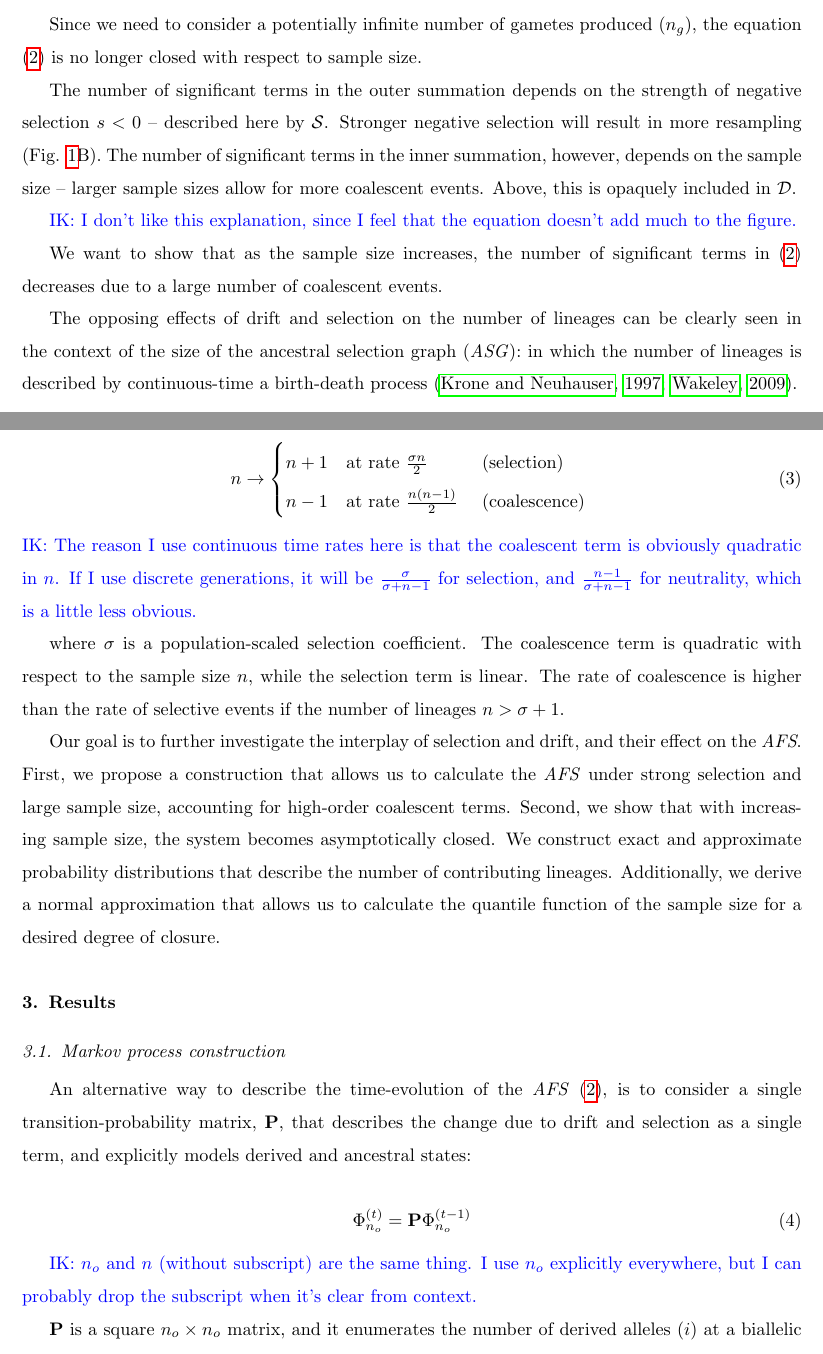
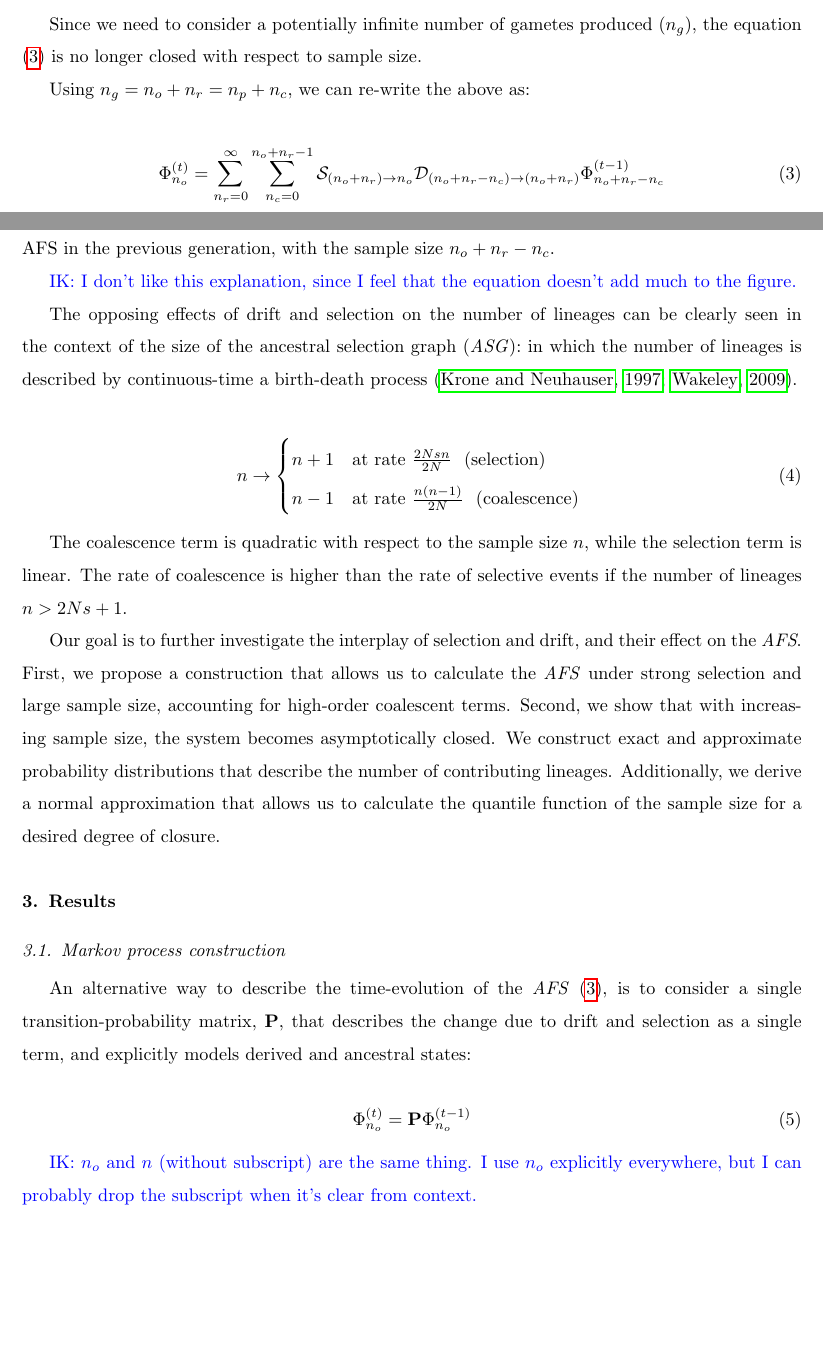
Before and after one commit to ivan-krukov/taming-strong-selection, a LaTeX paper (disco.tex): two parts of pages 4 and 5 of 19 before the commit and two parts of pages 4 and 5 of 18 after it, joined at a grey line, cut so that both start at the same text, the shorter picture padded with empty space. The pictures show the PDF file disco.pdf that the author committed with the source.

Commit message:
minor edits

```diff
--- a/disco.tex
+++ b/disco.tex
@@ -44 +35,0 @@
-    unlikely to increase. We use this observation to derive asymptotically closed recursion
@@ -49,3 +37,15 @@
+    selection. Under the neutral Wright-Fisher model, the number of lineages that contribute to
+    ancestry of a sample decreases back in time due to coalescent events. As a consequence, useful
+    recursion equations can be derived for patterns of polymorphism. By contrast, under negative
+    selection, the number of relevant lineages can increase as we go back in time, due to selective
+    deaths. As a result, the equivalent recursion equations do not close. However, given a
+    sufficiently large sample size, the expected reduction in the number of contributing lineages
+    due to coalescence is larger than the increase due to selection, so the net number is unlikely
+    to increase. We use this observation to derive asymptotically closed recursion equations for the
+    distribution of allele frequencies in finite samples. We show that this approach is accurate
+    under strong drift and strong natural selection. We derive several asymptotic results to
+    determine when the sample size is sufficiently large for drift to overcome the effect of
+    selection.
   \end{abstract}
 
 \end{frontmatter}
@@ -112,8 +111,8 @@ is $n_p \le n_o$, as the number of lineages decreases due to coalescent events.
 
 To model the interplay of selection and drift, we consider a two-stage selection scheme (Fig.
 \ref{fig:schematic}B). First, in a neutral process, $n_p$ parents at $t-1$ produce a (potentially
-infinite) number $n_g$ gametes for an intermediate $t-\frac{1}{2}$ generation. Second, the $n_g$
-gametes are sampled (with rejection) into $n_o$ offspring at $t$. The number of rejected samples
+infinite) number $n_g$ gametes for an intermediate $t-\frac{1}{2}$ generation, $n_p \le n_g$. Second, the $n_g$
+gametes are sampled (with rejection) into $n_o$ offspring at time $t$. The number of rejected samples
 depends on the strength of negative selection, $s$. With stronger negative selection, more gametes
 will be rejected, so that $n_o \le n_g$. We want to show that as $n_o$ increases, asymptotically
 $n_o \le n_p$.
@@ -178,23 +177,25 @@ Combining the two expressions above, we get:
 
 \begin{align}
   \label{eq:op-selection}
-  \afs{n_o}{t} = \sum_{n_g=n_o}^{\infty} \mathcal{S}_{n_g\ra n_o} \sum_{n_p=1}^{n_g} \mathcal{D}_{n_p\ra n_g} \afs{n_p}{t-1}
+  \afs{n_o}{t} = \sum_{n_g=n_o}^{\infty} \sum_{n_p=1}^{n_g} \mathcal{S}_{n_g\ra n_o}  \mathcal{D}_{n_p\ra n_g} \afs{n_p}{t-1}
 \end{align}
 
 Since we need to consider a potentially infinite number of gametes produced ($n_g$), the equation
 \eqref{eq:op-selection} is no longer closed with respect to sample size.
 
-The number of significant terms in the outer summation depends on the strength of negative selection
-$s$ -- incorporated here by $\mathcal{S}$. Stronger negative selection will result in more resampling
-(Fig. \ref{fig:schematic}B). The number of significant terms in the inner summation depends on
-the sample size -- larger sample sizes allow for more coalescent events. Above, this is opaquely
-included in $\mathcal{D}$.
+Using $n_g=n_o+n_r=n_p+n_c$, we can re-write the above as:
+
+\begin{align}
+  \label{eq:op-selection}
+  \afs{n_o}{t} = \sum_{n_r=0}^{\infty} \sum_{n_c=0}^{n_o+n_r-1} \mathcal{S}_{(n_o+n_r) \ra n_o} \mathcal{D}_{(n_o+n_r-n_c)\ra (n_o+n_r)} \afs{n_o+n_r-n_c}{t-1}
+\end{align}
+
+This shows that the allele frequency spectrum in a sample size $n_o$ at present is a function of the
+AFS in the previous generation, with the sample size $n_o+n_r-n_c$.
 
 \ikcomment{I don't like this explanation, since I feel that the equation doesn't add much to the
   figure.}
 
-We want to show that as the sample size increases, the number of significant terms in
-\eqref{eq:op-selection} decreases due to a large number of coalescent events.
 
 The opposing effects of drift and selection on the number of lineages can be clearly seen in the
 context of the size of the ancestral selection graph (\textit{ASG}): in which the number of lineages
@@ -208,5 +209,2 @@ is described by continuous-time a birth-death process \citep{KroneNeuhauser1997,
   \end{cases}
 \end{align}
-\ikcomment{The reason I use continuous time rates here is that the coalescent term is obviously
-  quadratic in $n$. If I use discrete generations, it will be $\frac{\sigma}{\sigma+n-1}$ for
-  selection, and $\frac{n-1}{\sigma+n-1}$ for neutrality, which is a little less obvious.}
@@ -213 +214,4 @@ is described by continuous-time a birth-death process \citep{KroneNeuhauser1997,
 
+The coalescence term is quadratic with respect to the sample size $n$, while the selection term is
+linear. The rate of coalescence is higher than the rate of selective events if the number of
+lineages $n>2Ns+1$.
```
Also changed, not shown: disco.pdf, disco.tex (79 more changed lines).
